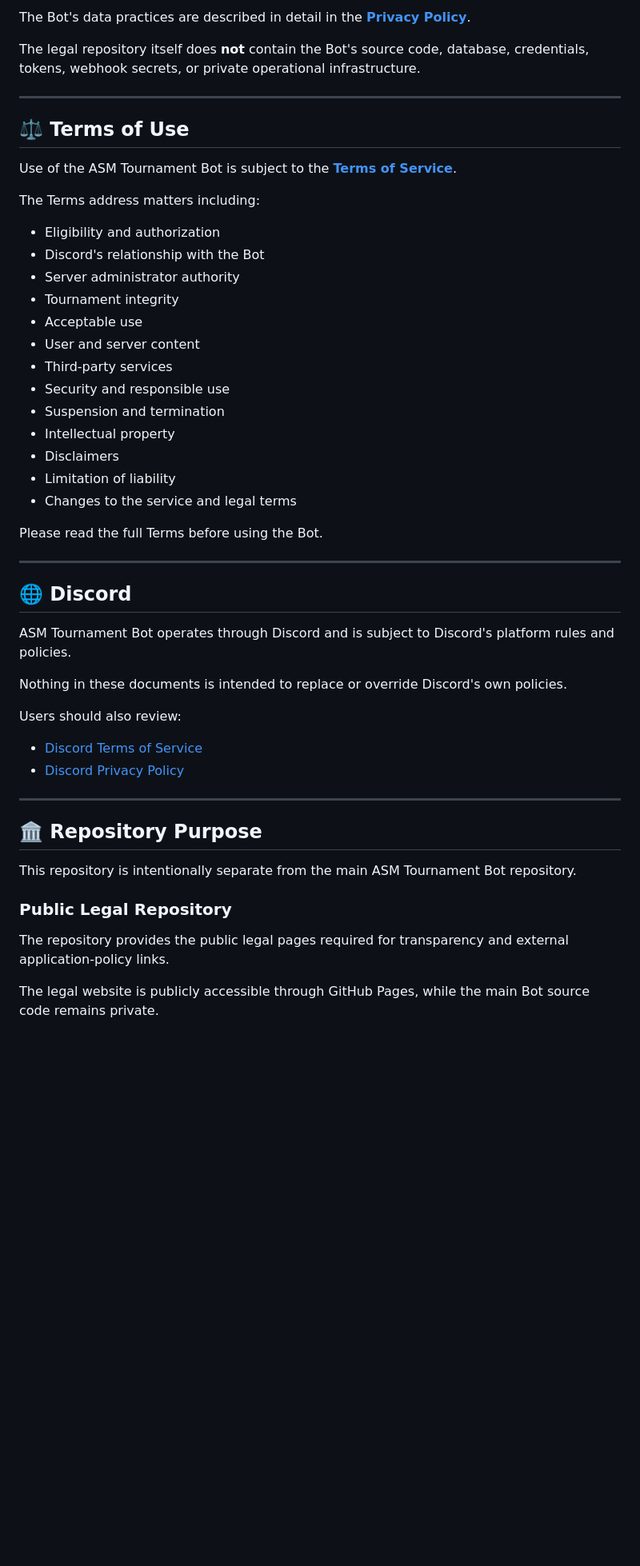
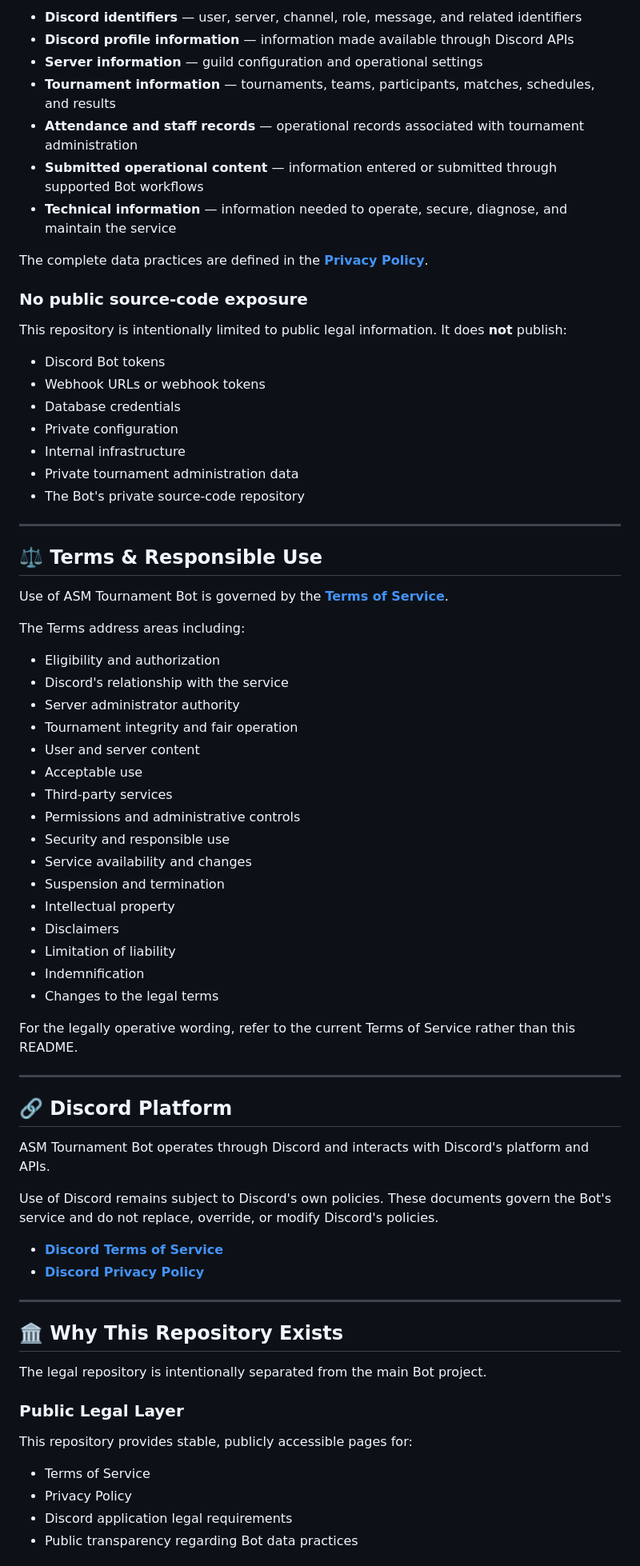
Before and after one commit to AT-Info-Tech-World/ASM-Tournament-Bot-Legal, a Markdown page: README.md, the part around one of its changes. Shown at 80% size. Drawn GitHub-style; blank space fills up the shorter version.

```diff
--- a/README.md
+++ b/README.md
@@ -57,54 +71,76 @@ The Privacy Policy explains the categories of information that may be processed
 
-The Bot's data practices are described in detail in the **[Privacy Policy](https://at-info-tech-world.github.io/ASM-Tournament-Bot-Legal/privacy.html)**.
+- **Discord identifiers** — user, server, channel, role, message, and related identifiers
+- **Discord profile information** — information made available through Discord APIs
+- **Server information** — guild configuration and operational settings
+- **Tournament information** — tournaments, teams, participants, matches, schedules, and results
+- **Attendance and staff records** — operational records associated with tournament administration
+- **Submitted operational content** — information entered or submitted through supported Bot workflows
+- **Technical information** — information needed to operate, secure, diagnose, and maintain the service
 
-The legal repository itself does **not** contain the Bot's source code, database, credentials, tokens, webhook secrets, or private operational infrastructure.
+The complete data practices are defined in the **[Privacy Policy](https://at-info-tech-world.github.io/ASM-Tournament-Bot-Legal/privacy.html)**.
+
+### No public source-code exposure
+
+This repository is intentionally limited to public legal information. It does **not** publish:
+
+- Discord Bot tokens
+- Webhook URLs or webhook tokens
+- Database credentials
+- Private configuration
+- Internal infrastructure
+- Private tournament administration data
+- The Bot's private source-code repository
 
 ---
 
-## ⚖️ Terms of Use
+## ⚖️ Terms & Responsible Use
 
-Use of the ASM Tournament Bot is subject to the **[Terms of Service](https://at-info-tech-world.github.io/ASM-Tournament-Bot-Legal/terms.html)**.
+Use of ASM Tournament Bot is governed by the **[Terms of Service](https://at-info-tech-world.github.io/ASM-Tournament-Bot-Legal/terms.html)**.
 
-The Terms address matters including:
+The Terms address areas including:
 
 - Eligibility and authorization
-- Discord's relationship with the Bot
+- Discord's relationship with the service
 - Server administrator authority
-- Tournament integrity
+- Tournament integrity and fair operation
+- User and server content
 - Acceptable use
-- User and server content
 - Third-party services
+- Permissions and administrative controls
 - Security and responsible use
+- Service availability and changes
 - Suspension and termination
 - Intellectual property
 - Disclaimers
 - Limitation of liability
-- Changes to the service and legal terms
+- Indemnification
+- Changes to the legal terms
 
-Please read the full Terms before using the Bot.
+For the legally operative wording, refer to the current Terms of Service rather than this README.
 
 ---
 
-## 🌐 Discord
+## 🔗 Discord Platform
 
-ASM Tournament Bot operates through Discord and is subject to Discord's platform rules and policies.
+ASM Tournament Bot operates through Discord and interacts with Discord's platform and APIs.
 
-Nothing in these documents is intended to replace or override Discord's own policies.
+Use of Discord remains subject to Discord's own policies. These documents govern the Bot's service and do not replace, override, or modify Discord's policies.
 
-Users should also review:
-
-- [Discord Terms of Service](https://discord.com/terms)
-- [Discord Privacy Policy](https://discord.com/privacy)
+- **[Discord Terms of Service](https://discord.com/terms)**
+- **[Discord Privacy Policy](https://discord.com/privacy)**
 
 ---
 
-## 🏛️ Repository Purpose
+## 🏛️ Why This Repository Exists
 
-This repository is intentionally separate from the main ASM Tournament Bot repository.
+The legal repository is intentionally separated from the main Bot project.
 
-### Public Legal Repository
+### Public Legal Layer
 
-The repository provides the public legal pages required for transparency and external application-policy links.
+This repository provides stable, publicly accessible pages for:
 
-The legal website is publicly accessible through GitHub Pages, while the main Bot source code remains private.
+- Terms of Service
+- Privacy Policy
+- Discord application legal requirements
+- Public transparency regarding Bot data practices
 
```
Also changed, not shown: other parts of README.md (+124 -75 lines).
